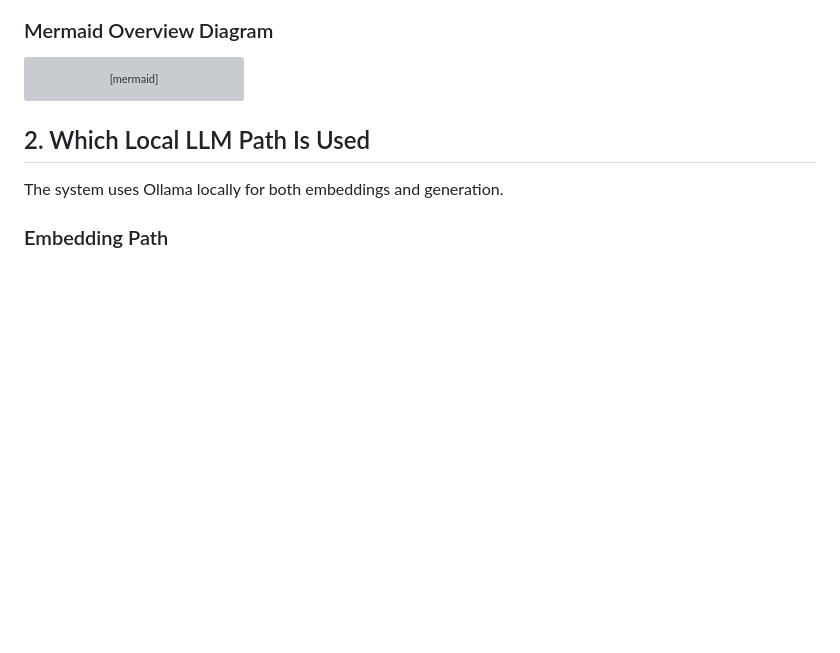
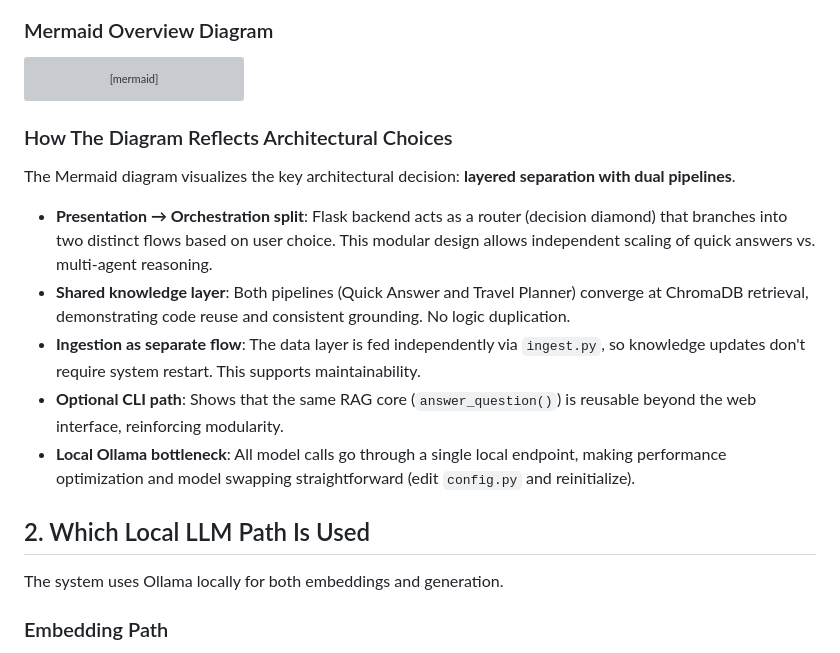
Before and after one commit to LisePetculescu/ollama_x_crewAI_web_rag, a Markdown page: technical_documentation.md, the part around the change. GitHub-like rendering; blank space fills up the shorter version; grey boxes are pictures that could not be loaded.

Commit message:
added description for the mermaid diagram

````diff
--- a/technical_documentation.md
+++ b/technical_documentation.md
@@ -56,6 +56,16 @@ flowchart TD
   C --> B
   B --> A
 ```
+
+### How The Diagram Reflects Architectural Choices
+
+The Mermaid diagram visualizes the key architectural decision: **layered separation with dual pipelines**.
+
+- **Presentation → Orchestration split**: Flask backend acts as a router (decision diamond) that branches into two distinct flows based on user choice. This modular design allows independent scaling of quick answers vs. multi-agent reasoning.
+- **Shared knowledge layer**: Both pipelines (Quick Answer and Travel Planner) converge at ChromaDB retrieval, demonstrating code reuse and consistent grounding. No logic duplication.
+- **Ingestion as separate flow**: The data layer is fed independently via `ingest.py`, so knowledge updates don't require system restart. This supports maintainability.
+- **Optional CLI path**: Shows that the same RAG core (`answer_question()`) is reusable beyond the web interface, reinforcing modularity.
+- **Local Ollama bottleneck**: All model calls go through a single local endpoint, making performance optimization and model swapping straightforward (edit `config.py` and reinitialize).
 
 ## 2. Which Local LLM Path Is Used
 
````
